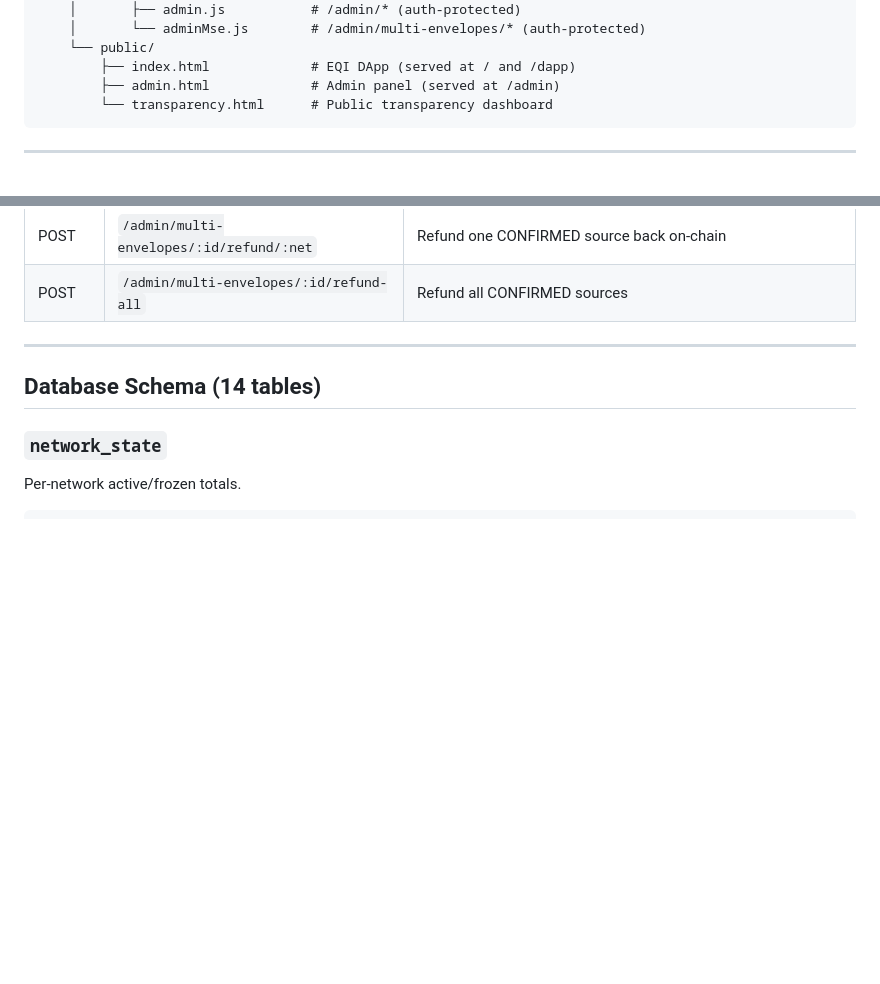
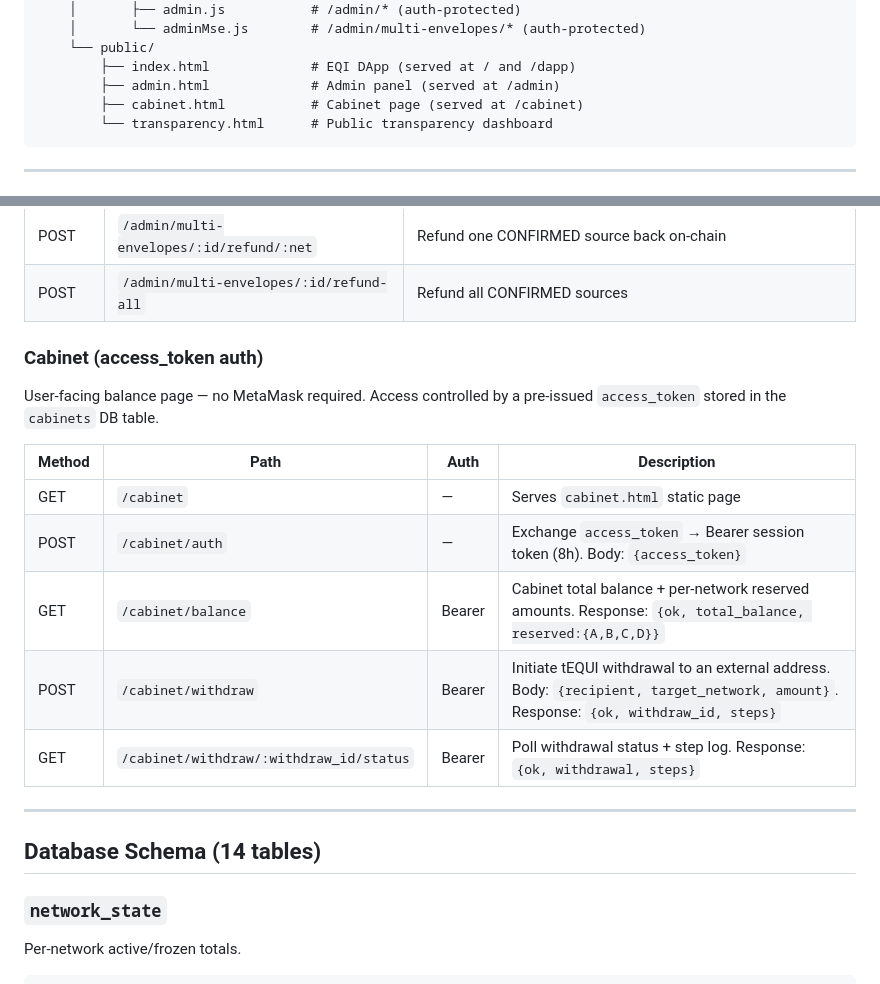
Before and after one commit to gloolg/prototype03, a Markdown page: README_FULL.md, 2 parts joined by grey strips. Rendered like a GitHub page; blank space fills up the shorter version.

Commit message:
docs: add /cabinet endpoints to README_FULL.md API reference

````diff
--- a/README_FULL.md
+++ b/README_FULL.md
@@ -53,6 +53,7 @@ metanetwork-latest/
     └── public/
         ├── index.html             # EQI DApp (served at / and /dapp)
         ├── admin.html             # Admin panel (served at /admin)
+        ├── cabinet.html           # Cabinet page (served at /cabinet)
         └── transparency.html      # Public transparency dashboard
 ```
 
@@ -157,6 +158,18 @@ metanetwork-latest/
 | POST | `/admin/multi-envelopes/:id/deliver` | Retry delivery (FAILED or TIMEOUT envelopes with all sources CONFIRMED) |
 | POST | `/admin/multi-envelopes/:id/refund/:net` | Refund one CONFIRMED source back on-chain |
 | POST | `/admin/multi-envelopes/:id/refund-all` | Refund all CONFIRMED sources |
+
+### Cabinet (access_token auth)
+
+User-facing balance page — no MetaMask required. Access controlled by a pre-issued `access_token` stored in the `cabinets` DB table.
+
+| Method | Path | Auth | Description |
+|---|---|---|---|
+| GET | `/cabinet` | — | Serves `cabinet.html` static page |
+| POST | `/cabinet/auth` | — | Exchange `access_token` → Bearer session token (8h). Body: `{access_token}` |
+| GET | `/cabinet/balance` | Bearer | Cabinet total balance + per-network reserved amounts. Response: `{ok, total_balance, reserved:{A,B,C,D}}` |
+| POST | `/cabinet/withdraw` | Bearer | Initiate tEQUI withdrawal to an external address. Body: `{recipient, target_network, amount}`. Response: `{ok, withdraw_id, steps}` |
+| GET | `/cabinet/withdraw/:withdraw_id/status` | Bearer | Poll withdrawal status + step log. Response: `{ok, withdrawal, steps}` |
 
 ---
 
````
